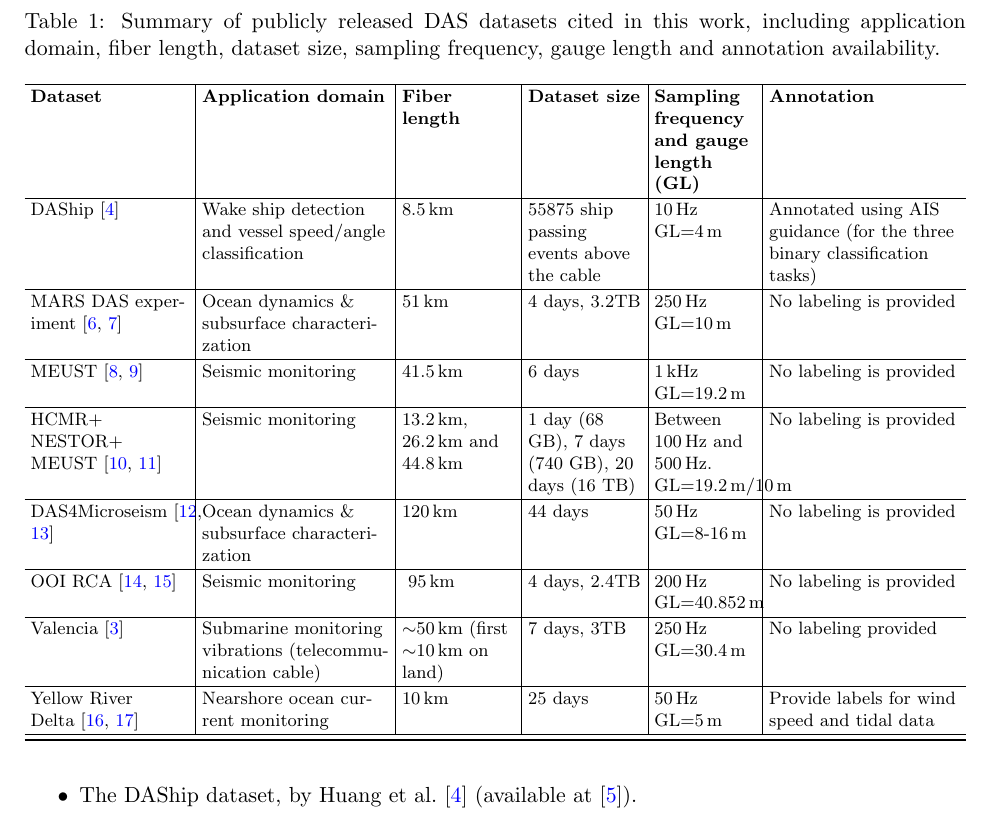
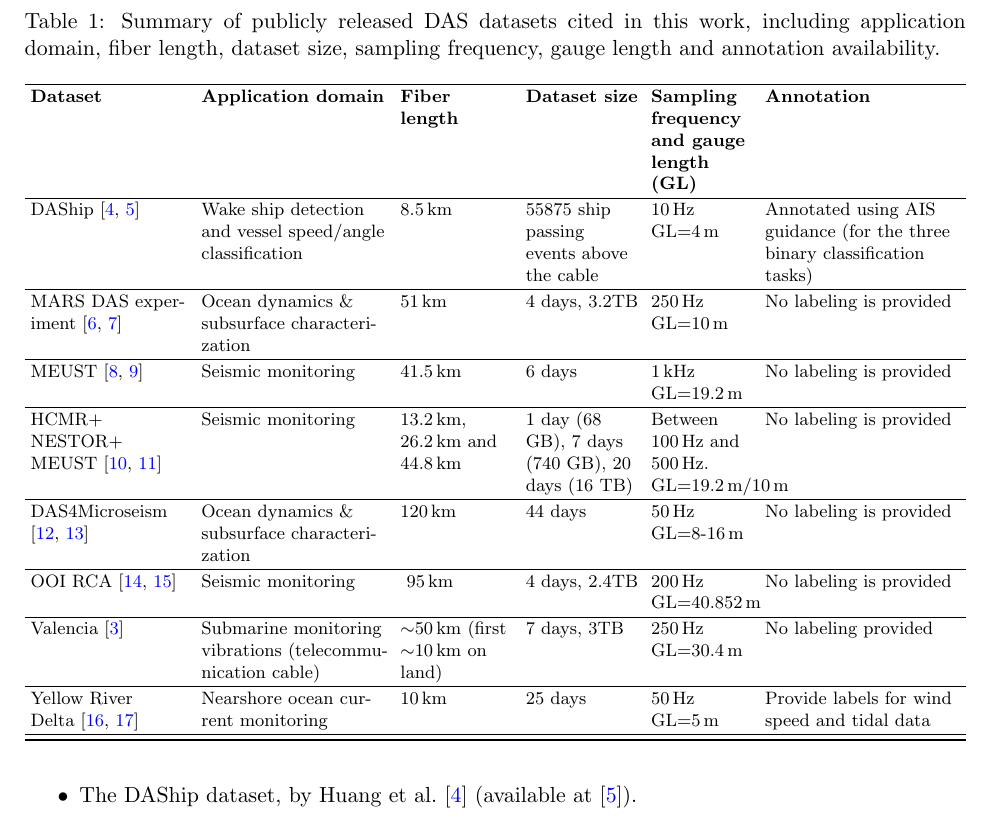
Before and after one commit to JaviMaciasG/2025-Paper-Marlinks-NS-dataset, a LaTeX paper (original/paper.tex): part of page 2 of 15, cut so that both start at the same text. Compiled offline with pdfLaTeX.

Commit message:
fea: updated figure & format table

```diff
--- a/original/paper.tex
+++ b/original/paper.tex
@@ -142,11 +142,11 @@ Publicly available datasets enabling the development of data-driven algorithms f
 \caption{Summary of publicly released DAS datasets cited in this work, including application domain, fiber length, dataset size, sampling frequency, gauge length and annotation availability.}
 \label{tab:das_datasets}
 \begin{tabularx}{\linewidth}{
-  >{\RaggedRight\arraybackslash}p{2.8cm}|  % Dataset
-  >{\RaggedRight\arraybackslash}p{3.3cm}|  % Domain
-  >{\RaggedRight\arraybackslash}p{2.0cm}|  % Fiber length
-  >{\RaggedRight\arraybackslash}p{2.0cm}|  % Dataset size
-  >{\RaggedRight\arraybackslash}p{1.8cm}|  % Sampling frequency
+  >{\RaggedRight\arraybackslash}p{2.8cm}  % Dataset
+  >{\RaggedRight\arraybackslash}p{3.3cm}  % Domain
+  >{\RaggedRight\arraybackslash}p{2.0cm}  % Fiber length
+  >{\RaggedRight\arraybackslash}p{2.0cm}  % Dataset size
+  >{\RaggedRight\arraybackslash}p{1.8cm}  % Sampling frequency
   Y                                        % Notes
 }
 \hline
```
Also changed, not shown: original/figures/class-distribution/class_balance_1000_2000_3000_4000_5000_ship_channel.jpg, original/paper.tex (4 more changed lines).
